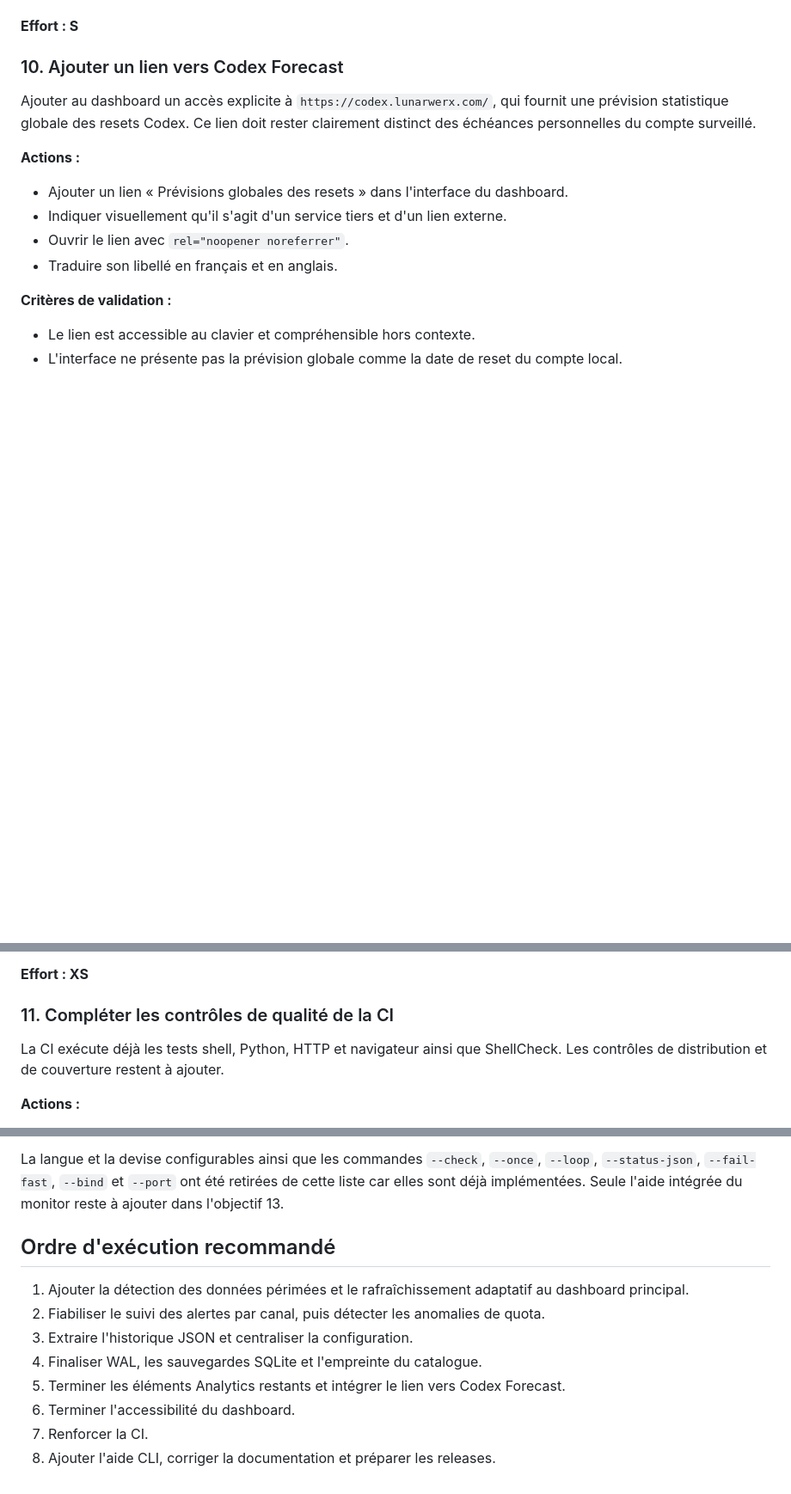
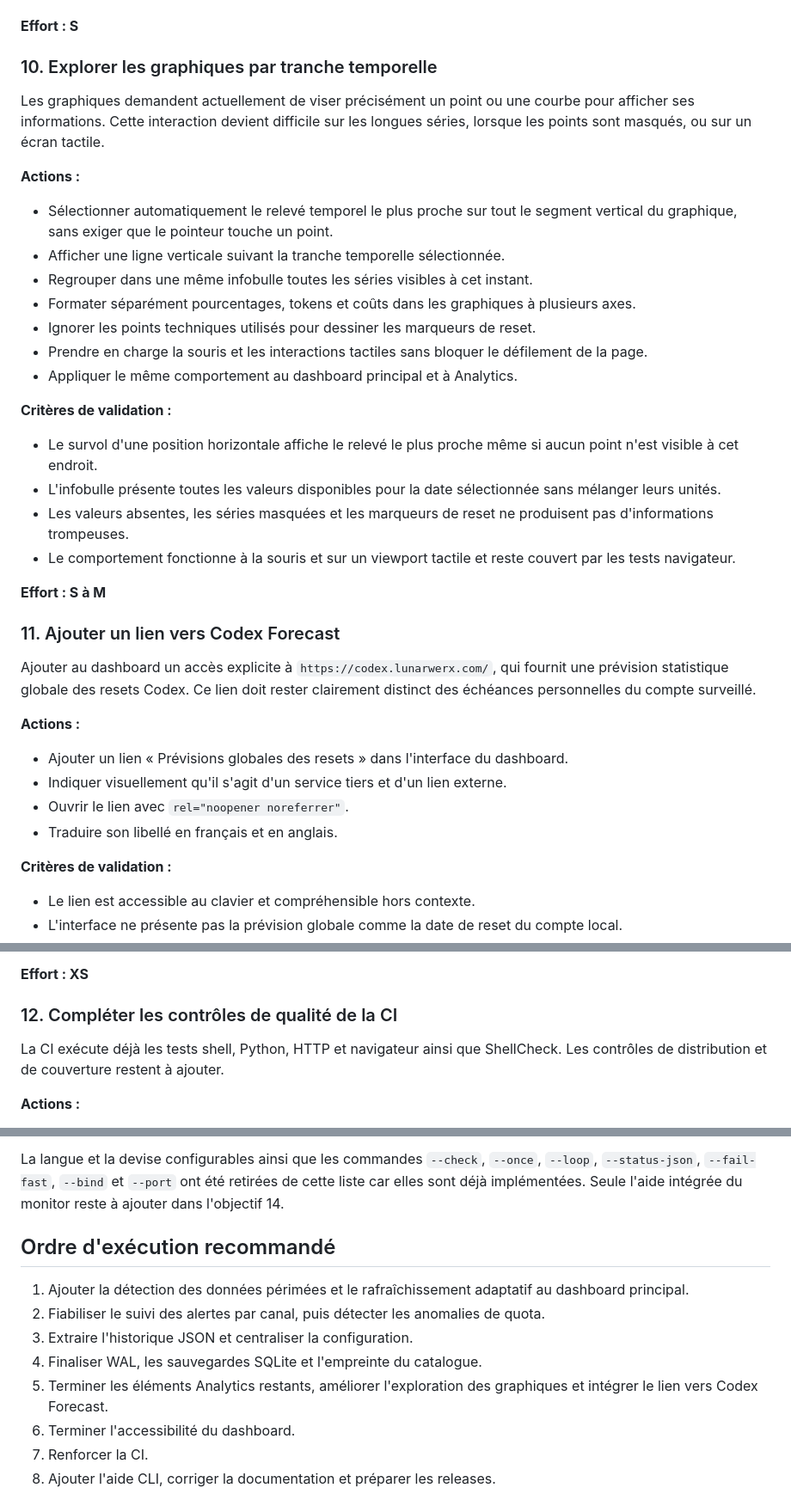
Before and after one commit to AlexandreDor/ai-usage-monitor, a Markdown page: ROADMAP.md, 3 parts joined by grey strips. Shown at 86% size. Drawn GitHub-style; blank space fills up the shorter version.

Commit message:
Ajouter la navigation temporelle à la roadmap

```diff
--- a/ROADMAP.md
+++ b/ROADMAP.md
@@ -264,7 +264,39 @@ place. Deux éléments de la spécification initiale restent absents.
 
 **Effort : S**
 
-### 10. Ajouter un lien vers Codex Forecast
+### 10. Explorer les graphiques par tranche temporelle
+
+Les graphiques demandent actuellement de viser précisément un point ou une
+courbe pour afficher ses informations. Cette interaction devient difficile sur
+les longues séries, lorsque les points sont masqués, ou sur un écran tactile.
+
+**Actions :**
+
+- Sélectionner automatiquement le relevé temporel le plus proche sur tout le
+  segment vertical du graphique, sans exiger que le pointeur touche un point.
+- Afficher une ligne verticale suivant la tranche temporelle sélectionnée.
+- Regrouper dans une même infobulle toutes les séries visibles à cet instant.
+- Formater séparément pourcentages, tokens et coûts dans les graphiques à
+  plusieurs axes.
+- Ignorer les points techniques utilisés pour dessiner les marqueurs de reset.
+- Prendre en charge la souris et les interactions tactiles sans bloquer le
+  défilement de la page.
+- Appliquer le même comportement au dashboard principal et à Analytics.
+
+**Critères de validation :**
+
+- Le survol d'une position horizontale affiche le relevé le plus proche même si
+  aucun point n'est visible à cet endroit.
+- L'infobulle présente toutes les valeurs disponibles pour la date sélectionnée
+  sans mélanger leurs unités.
+- Les valeurs absentes, les séries masquées et les marqueurs de reset ne
+  produisent pas d'informations trompeuses.
+- Le comportement fonctionne à la souris et sur un viewport tactile et reste
+  couvert par les tests navigateur.
+
+**Effort : S à M**
+
+### 11. Ajouter un lien vers Codex Forecast
 
 Ajouter au dashboard un accès explicite à
 `https://codex.lunarwerx.com/`, qui fournit une prévision statistique globale des
@@ -288,7 +320,7 @@ du compte surveillé.
 
 **Effort : XS**
 
-### 11. Compléter les contrôles de qualité de la CI
+### 12. Compléter les contrôles de qualité de la CI
 
 La CI exécute déjà les tests shell, Python, HTTP et navigateur ainsi que
 ShellCheck. Les contrôles de distribution et de couverture restent à ajouter.
@@ -404,7 +436,7 @@ Ces évolutions viendront après la stabilisation des fonctions existantes :
 La langue et la devise configurables ainsi que les commandes `--check`,
 `--once`, `--loop`, `--status-json`, `--fail-fast`, `--bind` et `--port` ont été
 retirées de cette liste car elles sont déjà implémentées. Seule l'aide intégrée
-du monitor reste à ajouter dans l'objectif 13.
+du monitor reste à ajouter dans l'objectif 14.
 
 ## Ordre d'exécution recommandé
 
@@ -414,8 +446,8 @@ du monitor reste à ajouter dans l'objectif 13.
    quota.
 3. Extraire l'historique JSON et centraliser la configuration.
 4. Finaliser WAL, les sauvegardes SQLite et l'empreinte du catalogue.
-5. Terminer les éléments Analytics restants et intégrer le lien vers Codex
-   Forecast.
+5. Terminer les éléments Analytics restants, améliorer l'exploration des
+   graphiques et intégrer le lien vers Codex Forecast.
 6. Terminer l'accessibilité du dashboard.
 7. Renforcer la CI.
 8. Ajouter l'aide CLI, corriger la documentation et préparer les releases.
```
Also changed, not shown: other parts of ROADMAP.md (+7 -5 lines).
